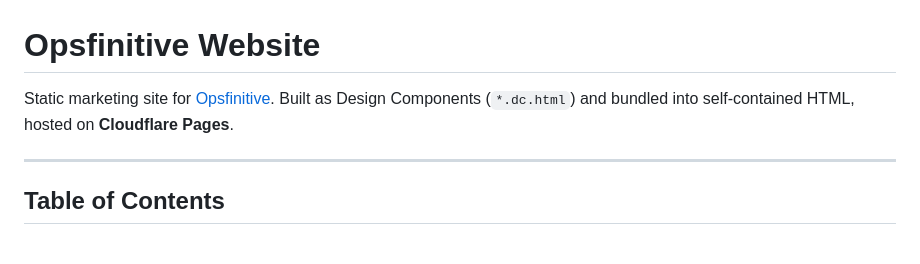
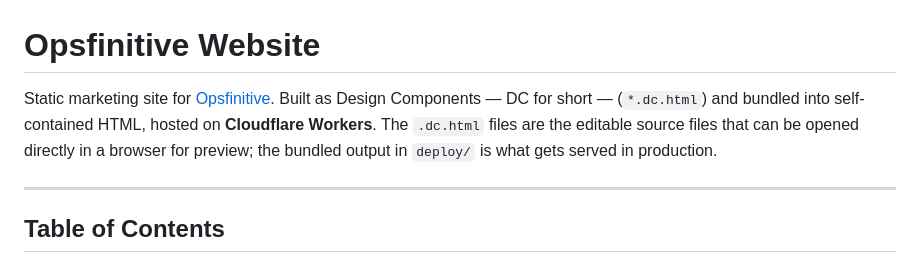
Before and after one commit to davis-lang/official-website, a Markdown page: README.md, the part around the change. GitHub-like rendering.

Commit message:
Add DC (Design Component) explanation to README
Co-Authored-By: Claude Opus 4.6 (1M context) <noreply@anthropic.com>

```diff
--- a/README.md
+++ b/README.md
@@ -1,6 +1,6 @@
 # Opsfinitive Website
 
-Static marketing site for [Opsfinitive](https://opsfinitive.com). Built as Design Components (`*.dc.html`) and bundled into self-contained HTML, hosted on **Cloudflare Pages**.
+Static marketing site for [Opsfinitive](https://opsfinitive.com). Built as Design Components — DC for short — (`*.dc.html`) and bundled into self-contained HTML, hosted on **Cloudflare Workers**. The `.dc.html` files are the editable source files that can be opened directly in a browser for preview; the bundled output in `deploy/` is what gets served in production.
 
 ---
 
```
